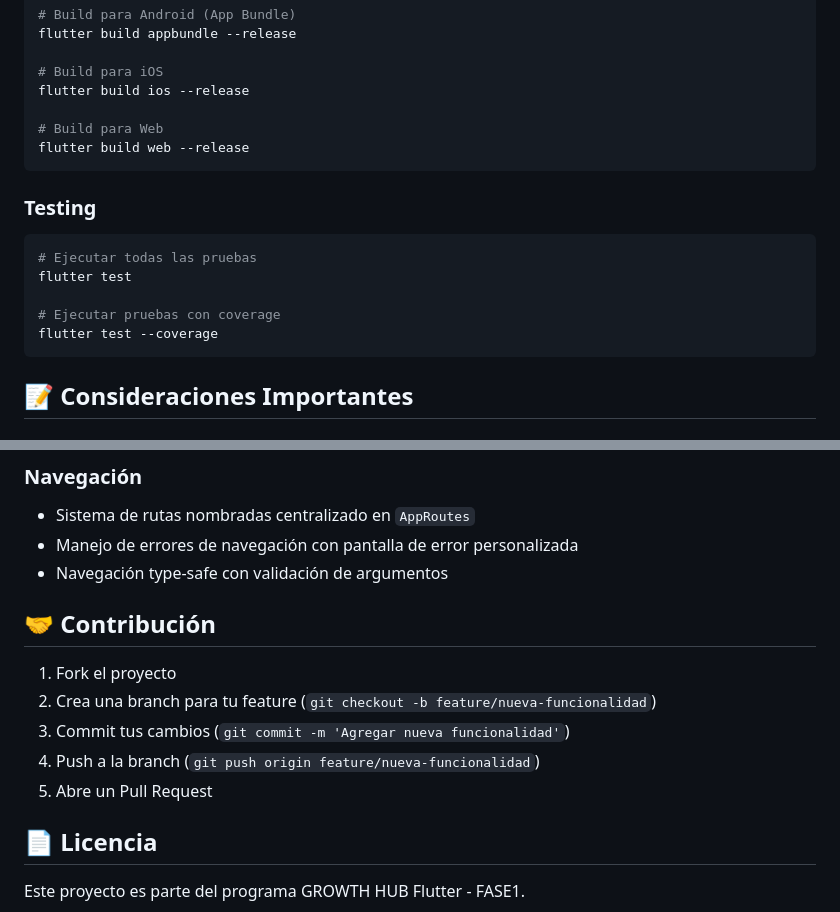
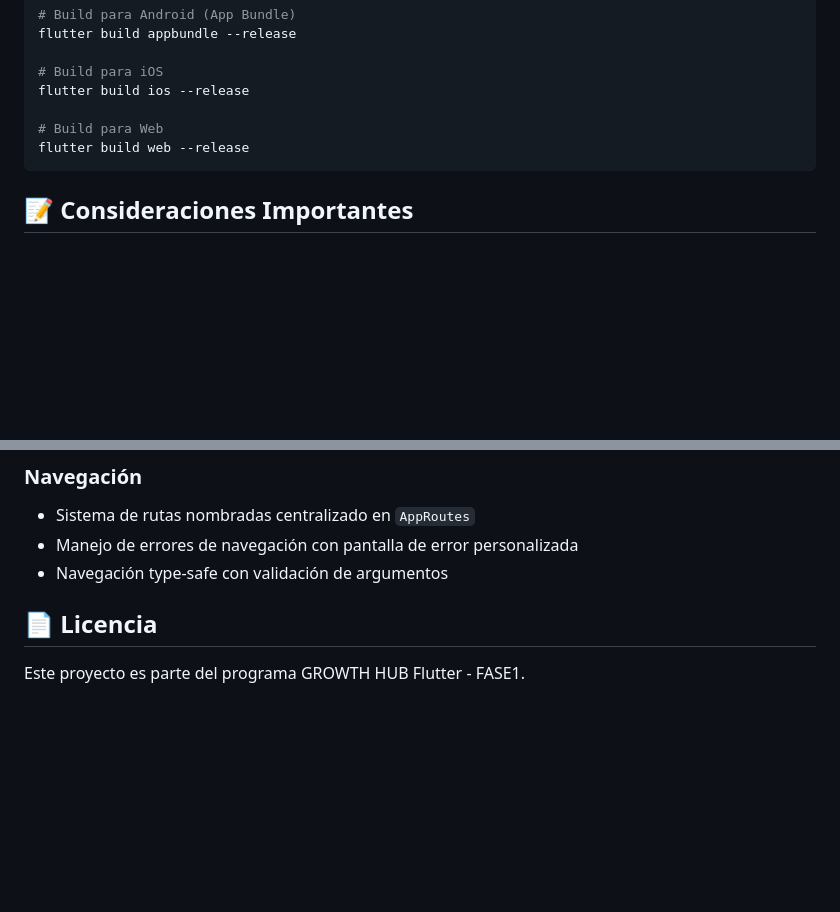
Before and after one commit to marco4andrade/FASE1, a Markdown page: README.md, 2 parts joined by grey strips. Rendered like a GitHub page; blank space fills up the shorter version.

Commit message:
fix observations

````diff
--- a/README.md
+++ b/README.md
@@ -143,15 +143,6 @@ flutter build ios --release
 flutter build web --release
 ```
 
-### Testing
-```bash
-# Ejecutar todas las pruebas
-flutter test
-
-# Ejecutar pruebas con coverage
-flutter test --coverage
-```
-
 ## 📝 Consideraciones Importantes
 
 ### Almacenamiento de Datos
@@ -170,13 +161,6 @@ flutter test --coverage
 - Manejo de errores de navegación con pantalla de error personalizada
 - Navegación type-safe con validación de argumentos
 
-## 🤝 Contribución
-
-1. Fork el proyecto
-2. Crea una branch para tu feature (`git checkout -b feature/nueva-funcionalidad`)
-3. Commit tus cambios (`git commit -m 'Agregar nueva funcionalidad'`)
-4. Push a la branch (`git push origin feature/nueva-funcionalidad`)
-5. Abre un Pull Request
 
 ## 📄 Licencia
 
````
